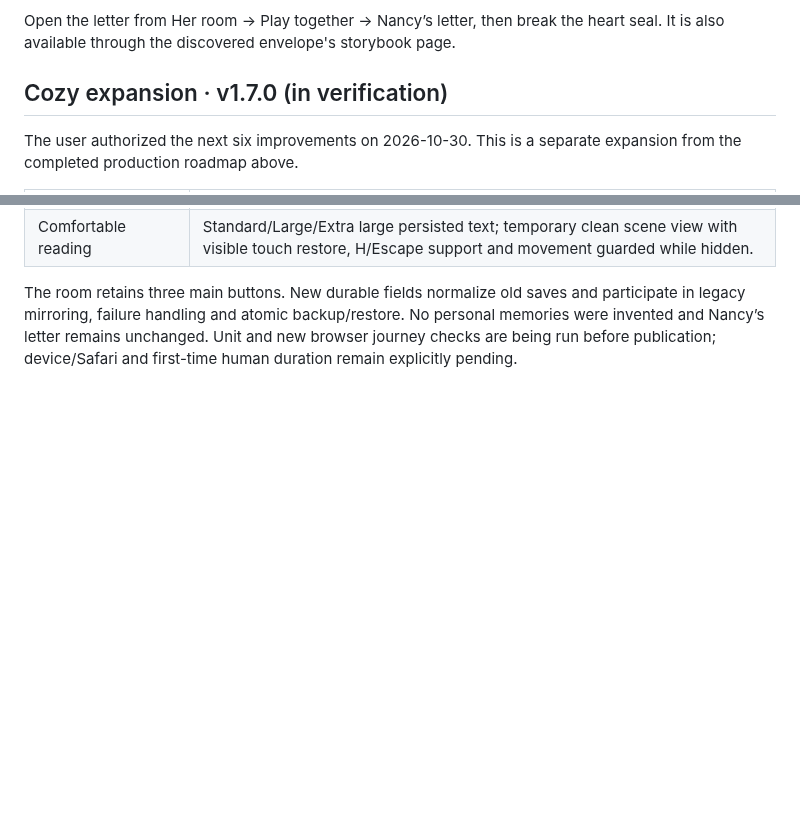
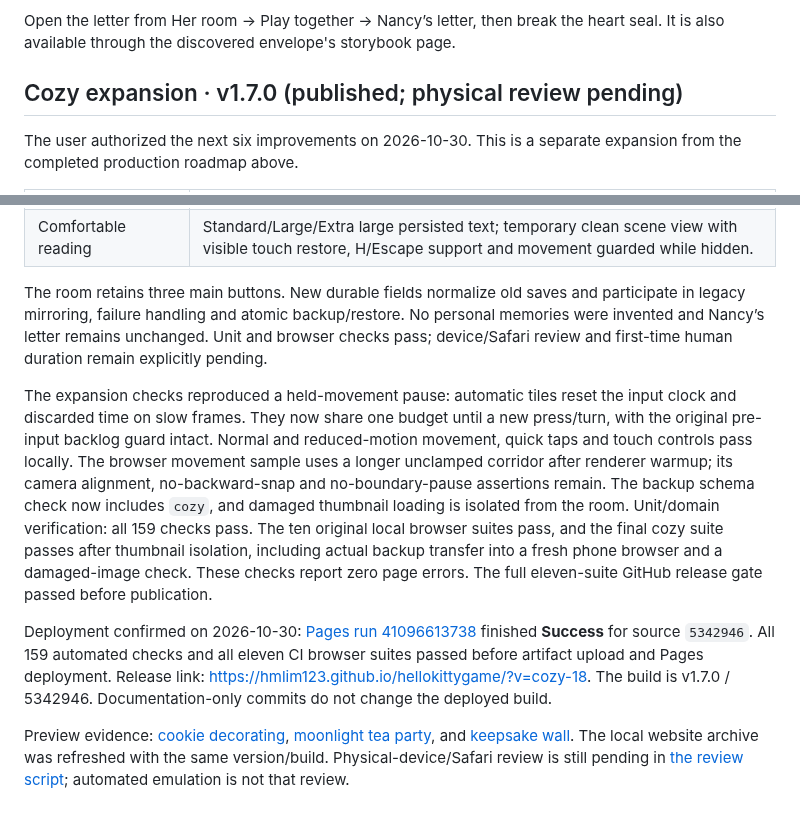
Before and after one commit to hmlim123/hellokittygame, a Markdown page: docs/production-plan.md, 2 parts joined by grey strips. GitHub-like rendering; blank space fills up the shorter version.

Commit message:
Record the verified cozy release and preview gallery

```diff
--- a/docs/production-plan.md
+++ b/docs/production-plan.md
@@ -204,7 +204,7 @@ unconfirmed. The published game reports v1.6.1 / build 9276a03.
 Open the letter from Her room → Play together → Nancy’s letter, then break the
 heart seal. It is also available through the discovered envelope's storybook page.
 
-## Cozy expansion · v1.7.0 (in verification)
+## Cozy expansion · v1.7.0 (published; physical review pending)
 
 The user authorized the next six improvements on 2026-10-30. This is a separate
 expansion from the completed production roadmap above.
@@ -220,6 +220,29 @@ expansion from the completed production roadmap above.
 
 The room retains three main buttons. New durable fields normalize old saves and
 participate in legacy mirroring, failure handling and atomic backup/restore. No
-personal memories were invented and Nancy’s letter remains unchanged. Unit and
-new browser journey checks are being run before publication; device/Safari and
-first-time human duration remain explicitly pending.
+personal memories were invented and Nancy’s letter remains unchanged. Unit and browser checks pass; device/Safari review and first-time human
+duration remain explicitly pending.
+
+The expansion checks reproduced a held-movement pause: automatic tiles reset
+the input clock and discarded time on slow frames. They now share one budget
+until a new press/turn, with the original pre-input backlog guard intact. Normal
+and reduced-motion movement, quick taps and touch controls pass locally. The
+browser movement sample uses a longer unclamped corridor after renderer warmup;
+its camera alignment, no-backward-snap and no-boundary-pause assertions remain.
+The backup schema check now includes `cozy`, and damaged thumbnail loading is
+isolated from the room. Unit/domain verification: all 159 checks pass. The ten original local browser suites pass, and the final cozy suite passes
+after thumbnail isolation, including actual backup transfer into a fresh phone
+browser and a damaged-image check. These checks report zero page errors. The
+full eleven-suite GitHub release gate passed before publication.
+
+Deployment confirmed on 2026-10-30: [Pages run 41096613738](https://github.com/hmlim123/hellokittygame/actions/runs/41096613738)
+finished **Success** for source `5342946`. All 159 automated checks and all
+eleven CI browser suites passed before artifact upload and Pages deployment.
+Release link: <https://hmlim123.github.io/hellokittygame/?v=cozy-18>. The build is
+v1.7.0 / 5342946. Documentation-only commits do not change the deployed build.
+
+Preview evidence: [cookie decorating](nancy-cookie-gift.png),
+[moonlight tea party](nancy-tea-ending.png), and
+[keepsake wall](nancy-keepsake-wall.png). The local website archive was refreshed
+with the same version/build. Physical-device/Safari review is still pending in
+[the review script](phone-playtest.md); automated emulation is not that review.
```
Also changed, not shown: README.md (+2 -0 lines), docs/nancy-cookie-gift.png (added), docs/nancy-keepsake-wall.png (added), docs/nancy-tea-ending.png (added).
